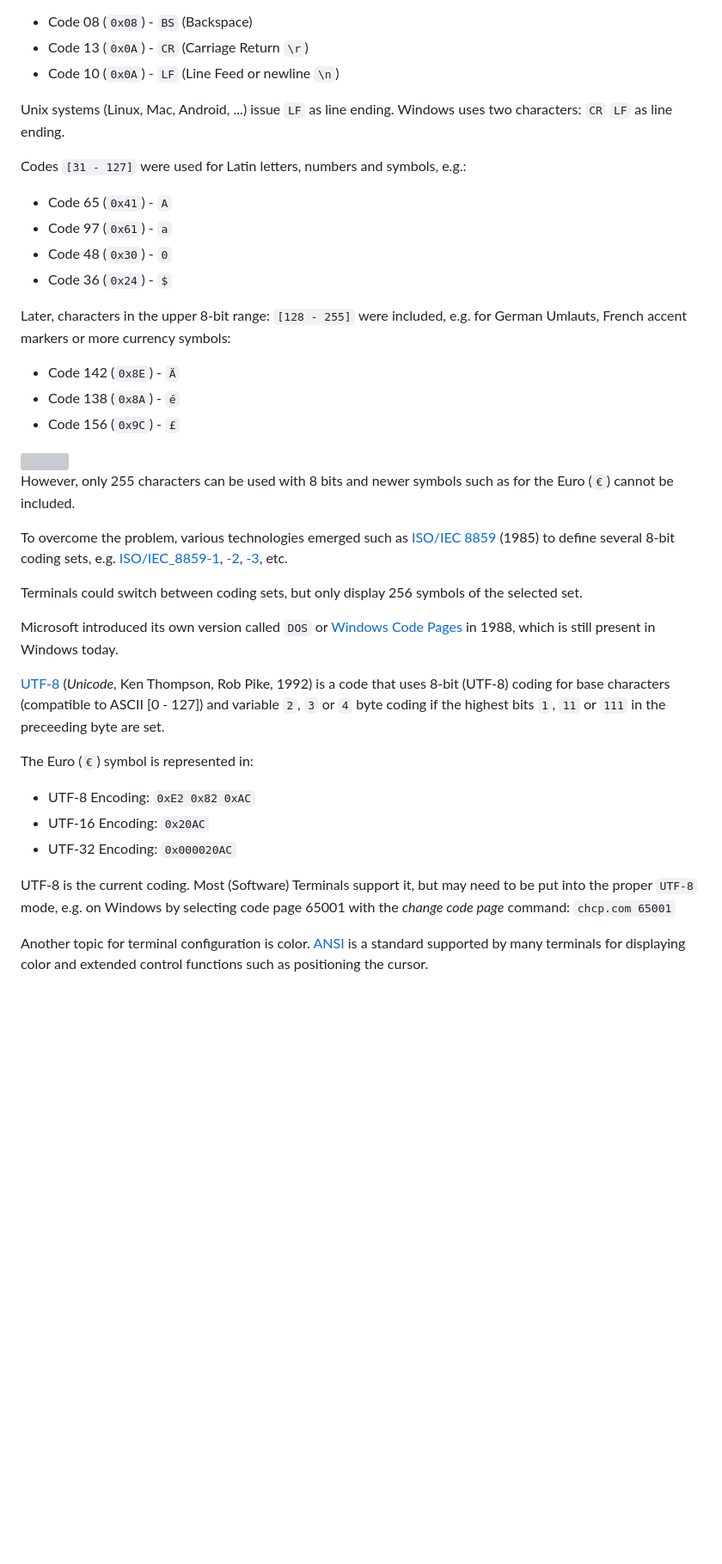
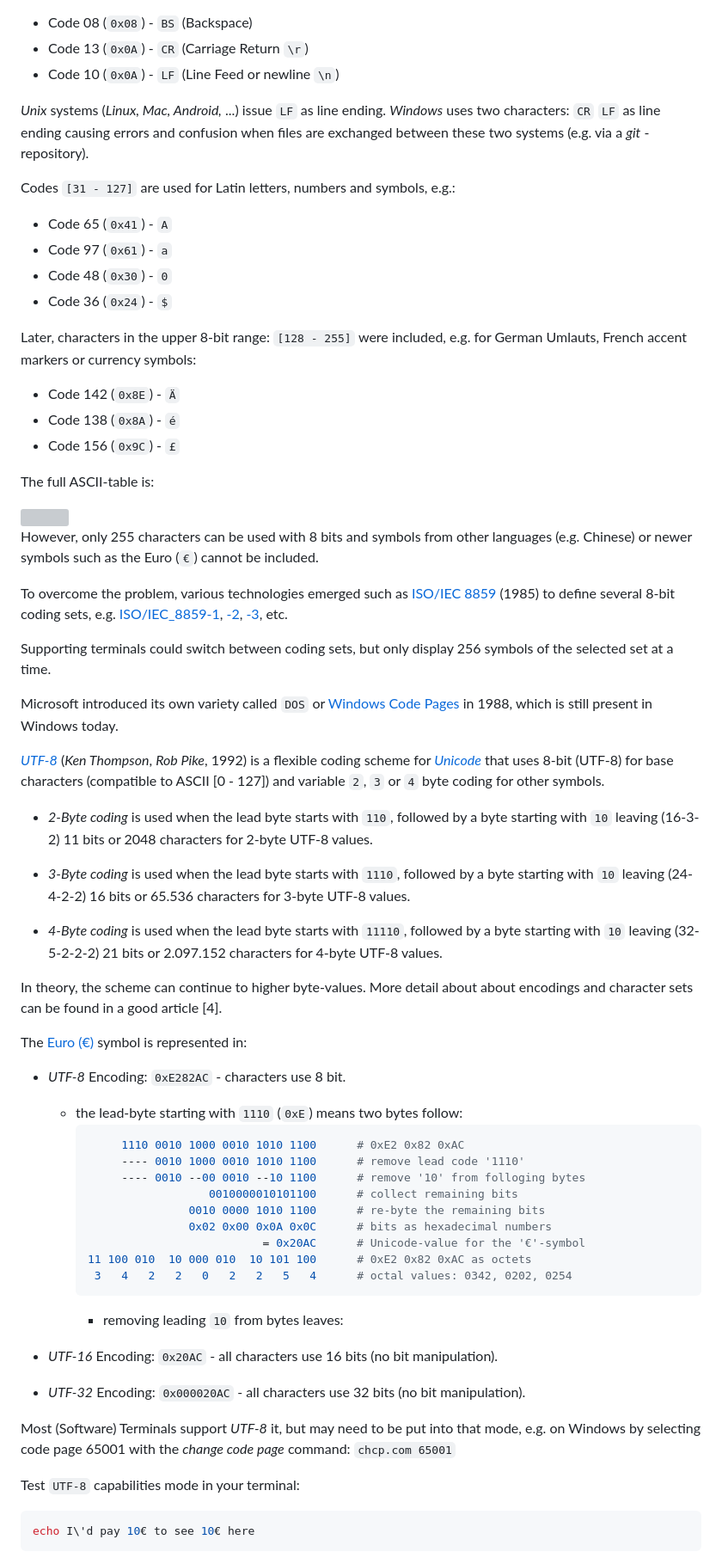
Before and after one commit to sgra64/markup, a Markdown page: terminal/01-terminal-and-shell.md, the part around one of its changes. Shown at 86% size. Drawn GitHub-style; blank space fills up the shorter version; grey boxes are pictures that could not be loaded.

````diff
--- a/terminal/01-terminal-and-shell.md
+++ b/terminal/01-terminal-and-shell.md
@@ -120,25 +123,30 @@ Codes `[0 - 31]` are reserved for controlling the terminal with, e.g.:
 - Code 13 (`0x0A`) - `CR` (Carriage Return `\r`)
 - Code 10 (`0x0A`) - `LF` (Line Feed or newline `\n`)
 
-Unix systems (Linux, Mac, Android, ...) issue `LF` as line ending.
-Windows uses two characters: `CR` `LF` as line ending.
+*Unix* systems (*Linux, Mac, Android,* ...) issue `LF` as line ending.
+*Windows* uses two characters: `CR` `LF` as line ending causing errors and
+confusion when files are exchanged between these two systems (e.g. via a
+*git* - repository).
 
-Codes `[31 - 127]` were used for Latin letters, numbers and symbols, e.g.:
+Codes `[31 - 127]` are used for Latin letters, numbers and symbols, e.g.:
 - Code 65 (`0x41`) - `A`
 - Code 97 (`0x61`) - `a`
 - Code 48 (`0x30`) - `0`
 - Code 36 (`0x24`) - `$`
 
 Later, characters in the upper 8-bit range: `[128 - 255]` were included,
-e.g. for German Umlauts, French accent markers or more currency symbols:
+e.g. for German Umlauts, French accent markers or currency symbols:
 - Code 142 (`0x8E`) - `Ä`
 - Code 138 (`0x8A`) - `é`
 - Code 156 (`0x9C`) - `£`
 
+The full ASCII-table is:
+
 <img src="https://computersciencewiki.org/images/3/3d/Ascii_table.png" width="600"/>
 
-However, only 255 characters can be used with 8 bits and newer symbols
-such as for the Euro (`€`) cannot be included.
+However, only 255 characters can be used with 8 bits and symbols from other
+languages (e.g. Chinese) or newer symbols such as the Euro (`€`) cannot be
+included.
 
 To overcome the problem, various technologies emerged such as
 [ISO/IEC 8859](https://en.wikipedia.org/wiki/ISO/IEC_8859) (1985) to
@@ -147,26 +155,61 @@ define several 8-bit coding sets, e.g.
 [-2](https://en.wikipedia.org/wiki/ISO/IEC_8859-2),
 [-3](https://en.wikipedia.org/wiki/ISO/IEC_8859-3), etc.
 
-Terminals could switch between coding sets, but only display
-256 symbols of the selected set.
+Supporting terminals could switch between coding sets, but only display
+256 symbols of the selected set at a time.
 
-Microsoft introduced its own version called
+Microsoft introduced its own variety called
 `DOS` or [Windows Code Pages](https://en.wikipedia.org/wiki/Windows_code_page)
 in 1988, which is still present in Windows today.
 
-[UTF-8](https://en.wikipedia.org/wiki/UTF-8) (*Unicode*,
-Ken Thompson, Rob Pike, 1992) is a code that uses 8-bit (UTF-8) coding for base
-characters (compatible to ASCII [0 - 127]) and variable `2`, `3` or `4` byte
-coding if the highest bits `1`, `11` or `111` in the preceeding byte are set.
+[*UTF-8*](https://en.wikipedia.org/wiki/UTF-8) (*Ken Thompson*, *Rob Pike*, 1992)
+is a flexible coding scheme for
+[*Unicode*](https://en.wikipedia.org/wiki/Unicode)
+that uses 8-bit (UTF-8) for base characters (compatible to ASCII [0 - 127])
+and variable `2`, `3` or `4` byte coding for other symbols.
 
-The Euro (`€`) symbol is represented in:
-- UTF-8  Encoding: `0xE2 0x82 0xAC`
-- UTF-16 Encoding: `0x20AC`
-- UTF-32 Encoding: `0x000020AC`
+- *2-Byte coding* is used when the lead byte starts with `110`, followed
+by a byte starting with `10` leaving (16-3-2) 11 bits or 2048 characters
+for 2-byte UTF-8 values.
 
-UTF-8 is the current coding. Most (Software) Terminals support it, but may
-need to be put into the proper `UTF-8` mode, e.g. on Windows by selecting
-code page 65001 with the *change code page* command: `chcp.com 65001`
+- *3-Byte coding* is used when the lead byte starts with `1110`, followed
+by a byte starting with `10` leaving (24-4-2-2) 16 bits or 65.536 characters
+for 3-byte UTF-8 values.
 
-Another topic for terminal configuration is color.
-[ANSI](https://en.wikipedia.org/wiki/ANSI_escape_code)
+- *4-Byte coding* is used when the lead byte starts with `11110`, followed
+by a byte starting with `10` leaving (32-5-2-2-2) 21 bits or 2.097.152 characters
+for 4-byte UTF-8 values.
+
+In theory, the scheme can continue to higher byte-values. More detail about
+about encodings and character sets can be found in a good article [4].
+
+The [Euro (€)](https://symbl.cc/en/20AC/) symbol is represented in:
+- *UTF-8* Encoding: `0xE282AC` - characters use 8 bit.
+    - the lead-byte starting with `1110` (`0xE`) means two bytes follow:
+        ```sh
+             1110 0010 1000 0010 1010 1100      # 0xE2 0x82 0xAC
+             ---- 0010 1000 0010 1010 1100      # remove lead code '1110'
+             ---- 0010 --00 0010 --10 1100      # remove '10' from folloging bytes
+                          0010000010101100      # collect remaining bits
+                       0010 0000 1010 1100      # re-byte the remaining bits
+                       0x02 0x00 0x0A 0x0C      # bits as hexadecimal numbers
+                                  = 0x20AC      # Unicode-value for the '€'-symbol
+        11 100 010  10 000 010  10 101 100      # 0xE2 0x82 0xAC as octets
+         3   4   2   2   0   2   2   5   4      # octal values: 0342, 0202, 0254
+        ```
+        - removing leading `10` from bytes leaves:
+
+- *UTF-16* Encoding: `0x20AC` - all characters use 16 bits (no bit manipulation).
+
+- *UTF-32* Encoding: `0x000020AC` - all characters use 32 bits (no bit manipulation).
+
+Most (Software) Terminals support *UTF-8* it, but may need to be put into
+that mode, e.g. on Windows by selecting code page 65001 with the *change code page*
+command: `chcp.com 65001`
+
+Test `UTF-8` capabilities mode in your terminal:
+
+```sh
+echo I\'d pay 10€ to see 10€ here
+```
+
````
Also changed, not shown: other parts of terminal/01-terminal-and-shell.md (+180 -129 lines), terminal/02-filesystem-and-home.md (+1 -1 lines), terminal/img/terminal-1-colors.png (added), terminal/img/terminal-3-hello-colors.png (added), terminal/img/vscode-1-UTF-8.png (added).
